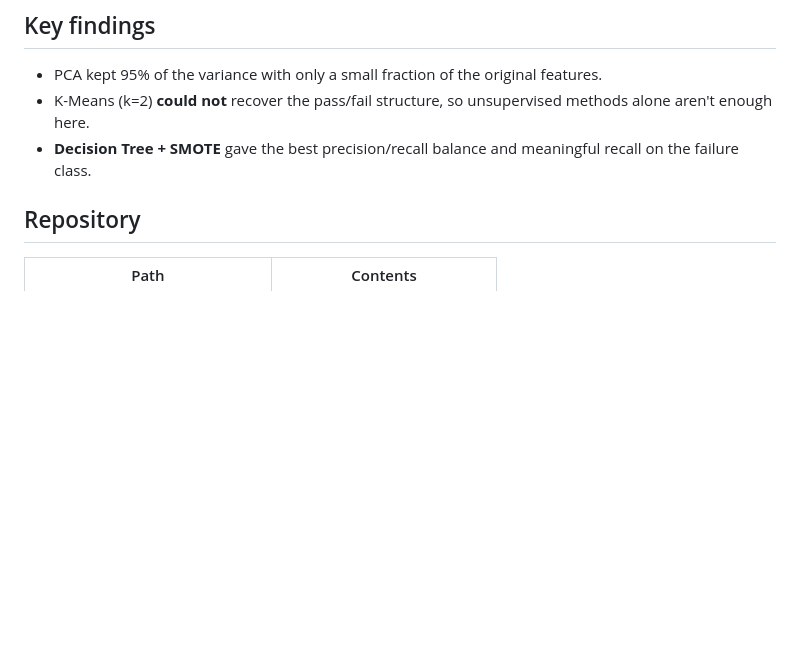
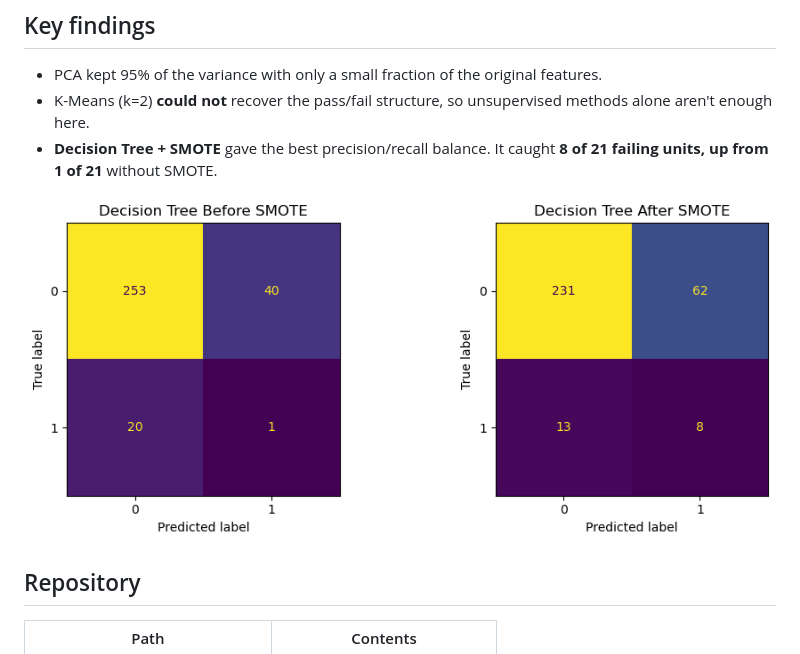
Before and after one commit to CHETAN-BABU/secom-semiconductor-fault-detection, a Markdown page: README.md, the part around the change. Drawn GitHub-style; pictures changed too: images/decision_tree_smote.png (added); blank space fills up the shorter version.

Commit message:
Add result charts and align README with notebook results

```diff
--- a/README.md
+++ b/README.md
@@ -19,7 +19,9 @@ The [UCI SECOM dataset](https://archive.ics.uci.edu/dataset/179/secom) has **1,5
 ## Key findings
 - PCA kept 95% of the variance with only a small fraction of the original features.
 - K-Means (k=2) **could not** recover the pass/fail structure, so unsupervised methods alone aren't enough here.
-- **Decision Tree + SMOTE** gave the best precision/recall balance and meaningful recall on the failure class.
+- **Decision Tree + SMOTE** gave the best precision/recall balance. It caught **8 of 21 failing units, up from 1 of 21** without SMOTE.
+
+![Decision Tree confusion matrices before and after SMOTE](images/decision_tree_smote.png)
 
 ## Repository
 | Path | Contents |
```
